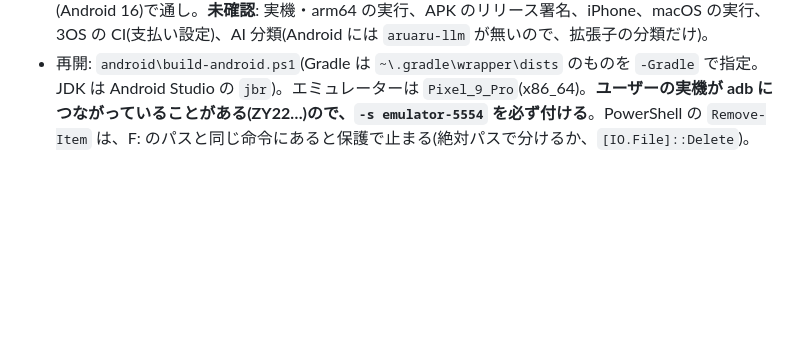
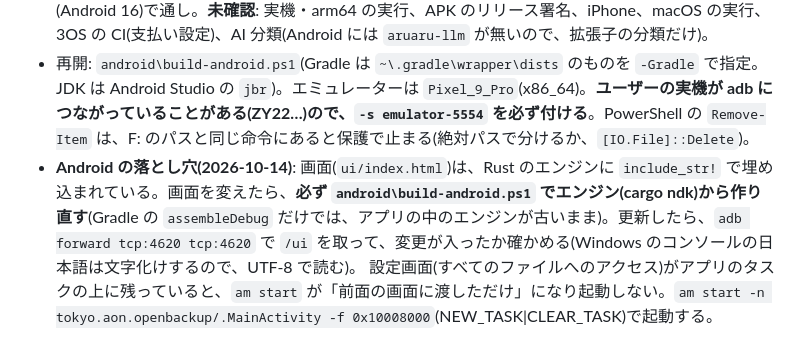
Before and after one commit to aon-co-jp-backup/open-backup, a Markdown page: CLAUDE.md, the part around the change. Rendered like a GitHub page; blank space fills up the shorter version.

Commit message:
docs: Androidの更新手順の落とし穴(エンジンの作り直し、起動の指定)
Co-Authored-By: Claude Sonnet 5.5 <noreply@anthropic.com>

```diff
--- a/CLAUDE.md
+++ b/CLAUDE.md
@@ -22,3 +22,5 @@
   - エンジンに `/login` `/logout`、画面にログイン欄とおすすめフォルダのボタン。
 - **試験**: Windows で API 経路(初回 → 変更なし → 変更+削除+追加)、Android x86_64 エミュレーター(Android 16)で通し。**未確認**: 実機・arm64 の実行、APK のリリース署名、iPhone、macOS の実行、3OS の CI(支払い設定)、AI 分類(Android には `aruaru-llm` が無いので、拡張子の分類だけ)。
 - 再開: `android\build-android.ps1`(Gradle は `~\.gradle\wrapper\dists` のものを `-Gradle` で指定。JDK は Android Studio の `jbr`)。エミュレーターは `Pixel_9_Pro`(x86_64)。**ユーザーの実機が adb につながっていることがある(ZY22…)ので、`-s emulator-5554` を必ず付ける**。PowerShell の `Remove-Item` は、F: のパスと同じ命令にあると保護で止まる(絶対パスで分けるか、`[IO.File]::Delete`)。
+- **Android の落とし穴(2026-10-14)**: 画面(`ui/index.html`)は、Rust のエンジンに `include_str!` で埋め込まれている。画面を変えたら、**必ず `android\build-android.ps1` でエンジン(cargo ndk)から作り直す**(Gradle の `assembleDebug` だけでは、アプリの中のエンジンが古いまま)。更新したら、`adb forward tcp:4620 tcp:4620` で `/ui` を取って、変更が入ったか確かめる(Windows のコンソールの日本語は文字化けするので、UTF-8 で読む)。
+  設定画面(すべてのファイルへのアクセス)がアプリのタスクの上に残っていると、`am start` が「前面の画面に渡しただけ」になり起動しない。`am start -n tokyo.aon.openbackup/.MainActivity -f 0x10008000`(NEW_TASK|CLEAR_TASK)で起動する。
```
